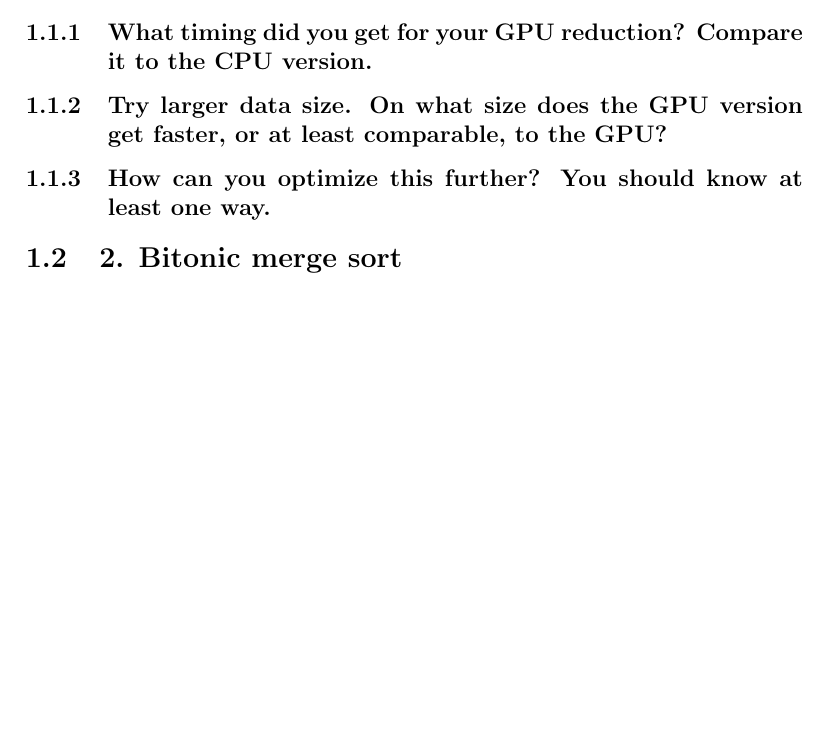
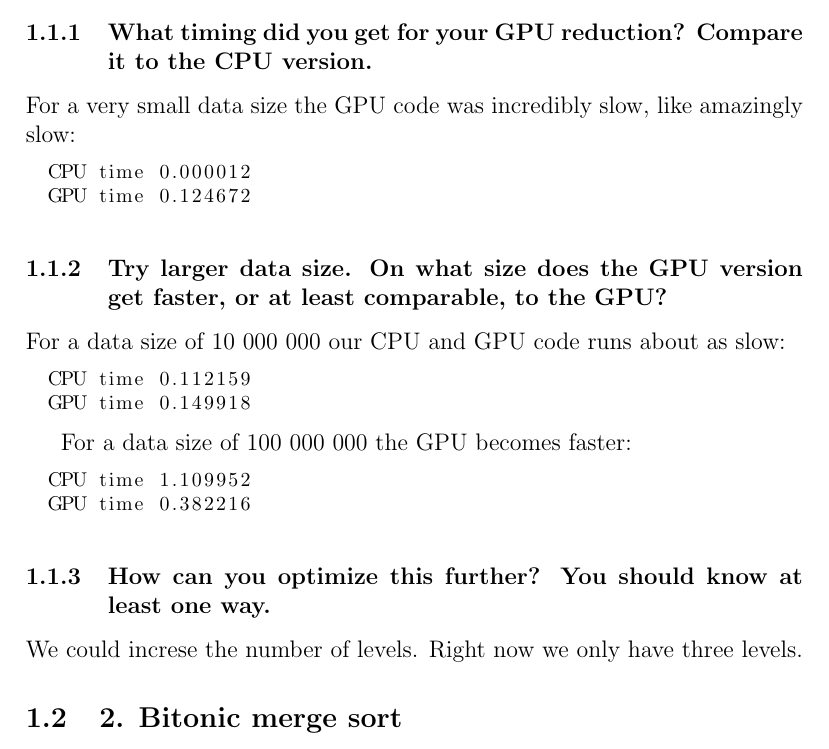
Before and after one commit to PlumpMath/TDDD56, a LaTeX document (documentation/lab5.tex): part of the page, cut so that both start at the same text, the shorter picture padded with empty space. Compiled offline with pdfLaTeX.

Commit message:
Documented 5.1.

```diff
--- a/documentation/lab5.tex
+++ b/documentation/lab5.tex
@@ -17,11 +17,34 @@ basicstyle=\footnotesize
 
 \subsubsection{What timing did you get for your GPU reduction? Compare it to the CPU version.}
 
+For a very small data size the GPU code was incredibly slow, like amazingly slow:
+
+\begin{lstlisting}
+  CPU time 0.000012
+  GPU time 0.124672
+\end{lstlisting}
+
 
 \subsubsection{Try larger data size. On what size does the GPU version get faster, or at least comparable, to the GPU?}
 
+For a data size of 10 000 000 our CPU and GPU code runs about as slow:
+
+\begin{lstlisting}
+  CPU time 0.112159
+  GPU time 0.149918
+\end{lstlisting}
+
+For a data size of 100 000 000 the GPU becomes faster:
+
+\begin{lstlisting}
+  CPU time 1.109952
+  GPU time 0.382216
+\end{lstlisting}
+
 
 \subsubsection{How can you optimize this further? You should know at least one way.}
+
+We could increse the number of levels. Right now we only have three levels.
 
 
 
```
Also changed, not shown: documentation/lab5.tex (1 more changed lines).
